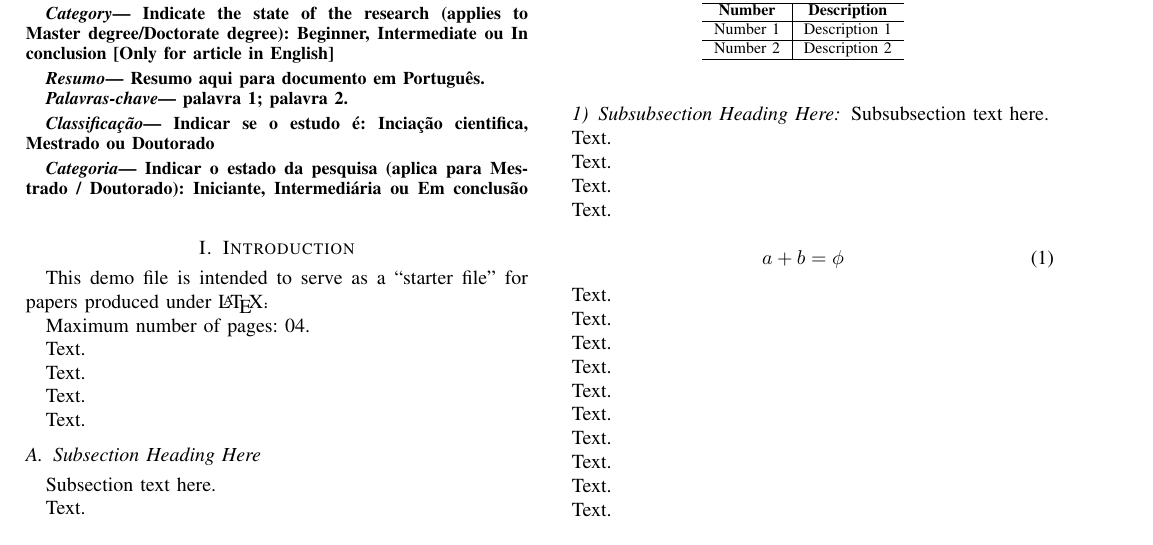
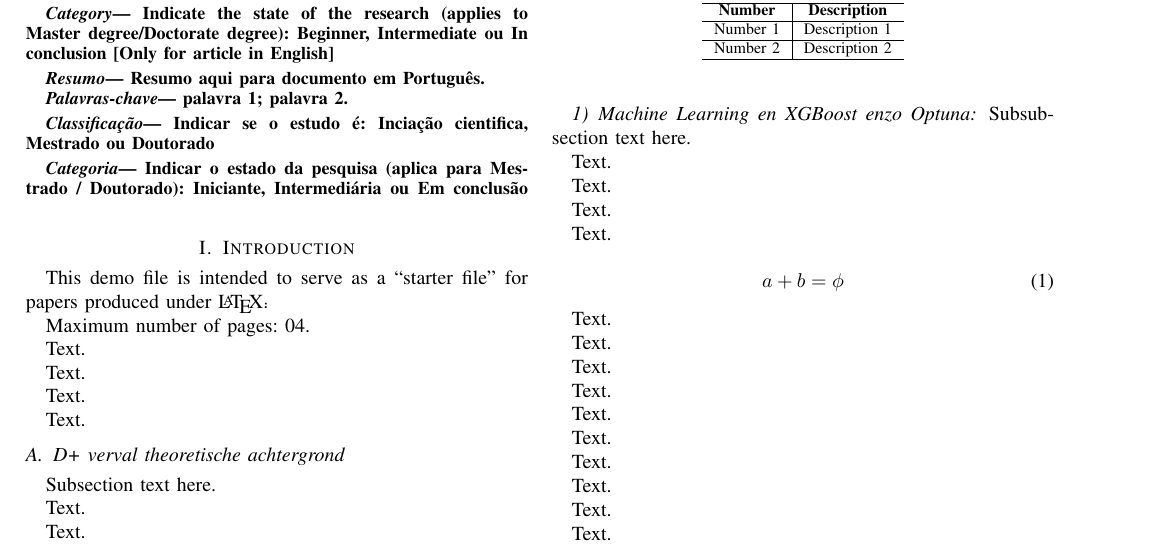
Before and after one commit to SanderGeurts/ML_2025_2026_Jesper_Anna_Sander, a LaTeX paper (Reportation/verslag.tex): part of the page, cut so that both start at the same text. The pictures show the PDF file Reportation/verslag.pdf that the author committed with the source.

Commit message:
kopjes juist

```diff
--- a/Reportation/verslag.tex
+++ b/Reportation/verslag.tex
@@ -203,7 +203,7 @@ Text.
 
 
 
-\subsection{Subsection Heading Here}
+\subsection{D+ verval theoretische achtergrond}
 Subsection text here.
 
 
@@ -251,7 +251,7 @@ Text.
 Text.
 
 
-\subsubsection{Subsubsection Heading Here}
+\subsubsection{Machine Learning en XGBoost enzo Optuna}
 Subsubsection text here.
 
 Text.
```
Also changed, not shown: Reportation/verslag.pdf, Reportation/verslag.tex (6 more changed lines), 5 other files.
